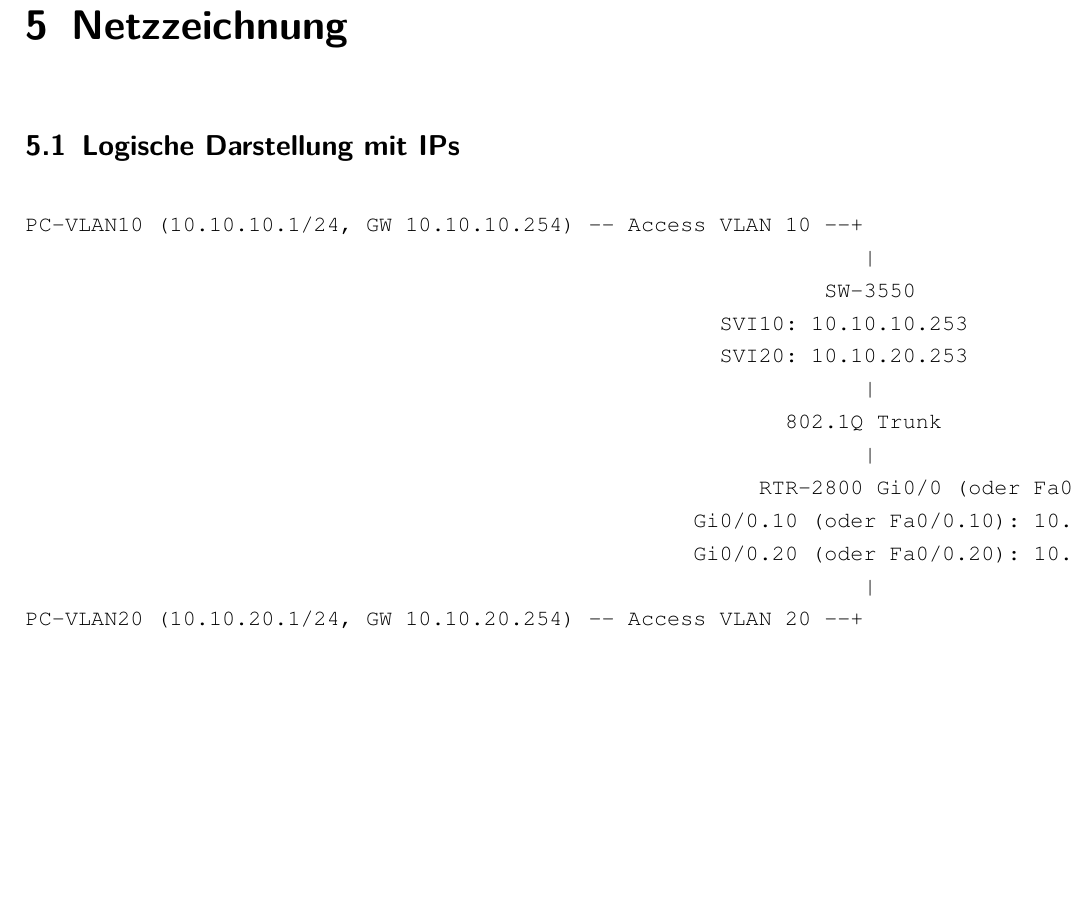
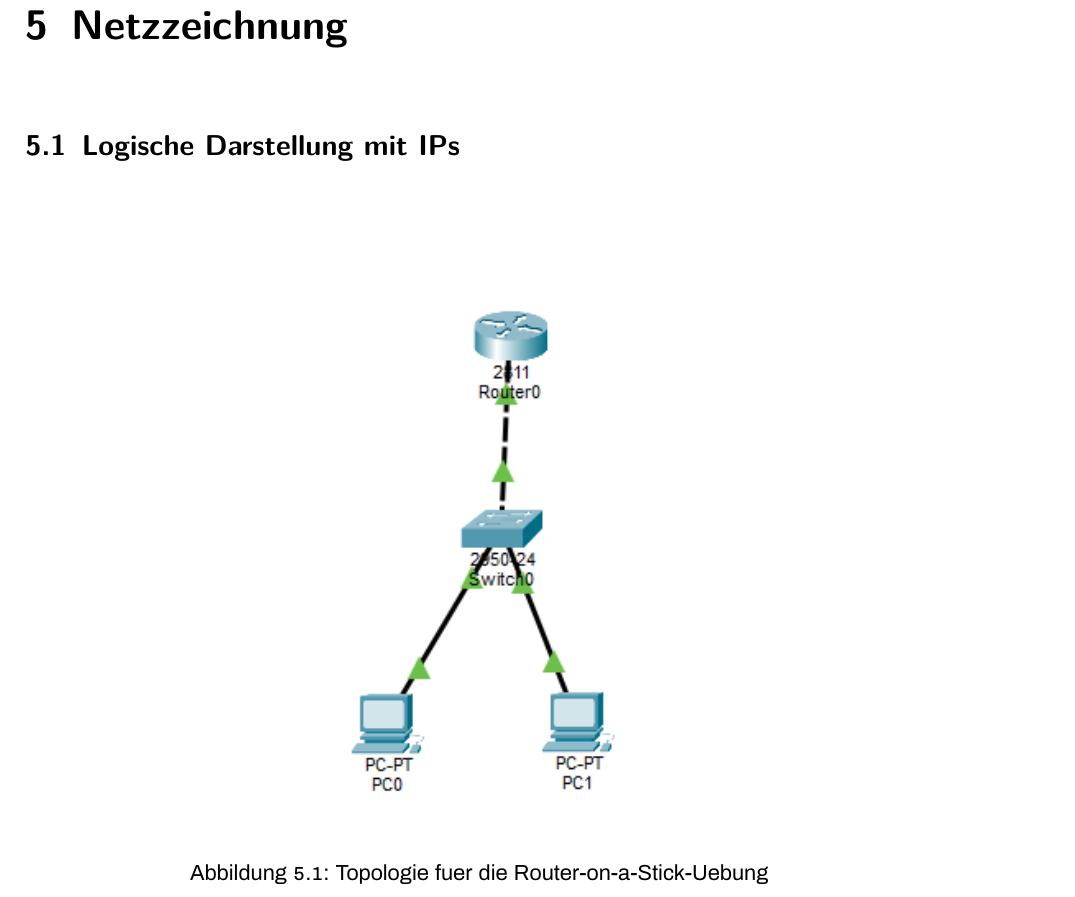
Before and after one commit to michelroegl-brunner/HTL-Braunau, a LaTeX book (Work/Aufgaben/NWT/Router-on-a-Stick/main.tex): part of page 9 of 9, cut so that both start at the same text, the shorter picture padded with empty space. Compiled offline with pdfLaTeX.

Commit message:
Add Router-on-a-Stick topology image in TeX.
Replace the ASCII network sketch with the provided image and use the same robust fallback loading pattern as Static-Routes.

Made-with: Cursor

```diff
--- a/Work/Aufgaben/NWT/Router-on-a-Stick/main.tex
+++ b/Work/Aufgaben/NWT/Router-on-a-Stick/main.tex
@@ -148,20 +148,25 @@ ping <ziel-ip>
 
 \chapter{Netzzeichnung}
 \section{Logische Darstellung mit IPs}
-\begin{verbatim}
-PC-VLAN10 (10.10.10.1/24, GW 10.10.10.254) -- Access VLAN 10 --+
-                                                                |
-                                                             SW-3550
-                                                     SVI10: 10.10.10.253
-                                                     SVI20: 10.10.20.253
-                                                                |
-                                                          802.1Q Trunk
-                                                                |
-                                                        RTR-2800 Gi0/0 (oder Fa0/0)
-                                                   Gi0/0.10 (oder Fa0/0.10): 10.10.10.254
-                                                   Gi0/0.20 (oder Fa0/0.20): 10.10.20.254
-                                                                |
-PC-VLAN20 (10.10.20.1/24, GW 10.10.20.254) -- Access VLAN 20 --+
-\end{verbatim}
+\begin{figure}[H]
+\centering
+\IfFileExists{Work/Aufgaben/NWT/Router-on-a-Stick/Router-on-a-Stick.png}{%
+  \includegraphics[width=0.45\textwidth]{Work/Aufgaben/NWT/Router-on-a-Stick/Router-on-a-Stick.png}%
+}{%
+  \IfFileExists{Bilder/Router-on-a-Stick.png}{%
+    \includegraphics[width=0.45\textwidth]{Bilder/Router-on-a-Stick.png}%
+  }{%
+    \IfFileExists{Router-on-a-Stick.png}{%
+      \includegraphics[width=0.45\textwidth]{Router-on-a-Stick.png}%
+    }{%
+      \fbox{\parbox{0.9\textwidth}{%
+        Bilddatei fehlt: \texttt{Router-on-a-Stick.png}.\\
+        Erwarteter Pfad: \texttt{Bilder/Router-on-a-Stick.png}
+      }}%
+    }%
+  }%
+}
+\caption{Topologie fuer die Router-on-a-Stick-Uebung}
+\end{figure}
 
 \end{document}
```
Also changed, not shown: Bilder/Router-on-a-Stick.png (added).
